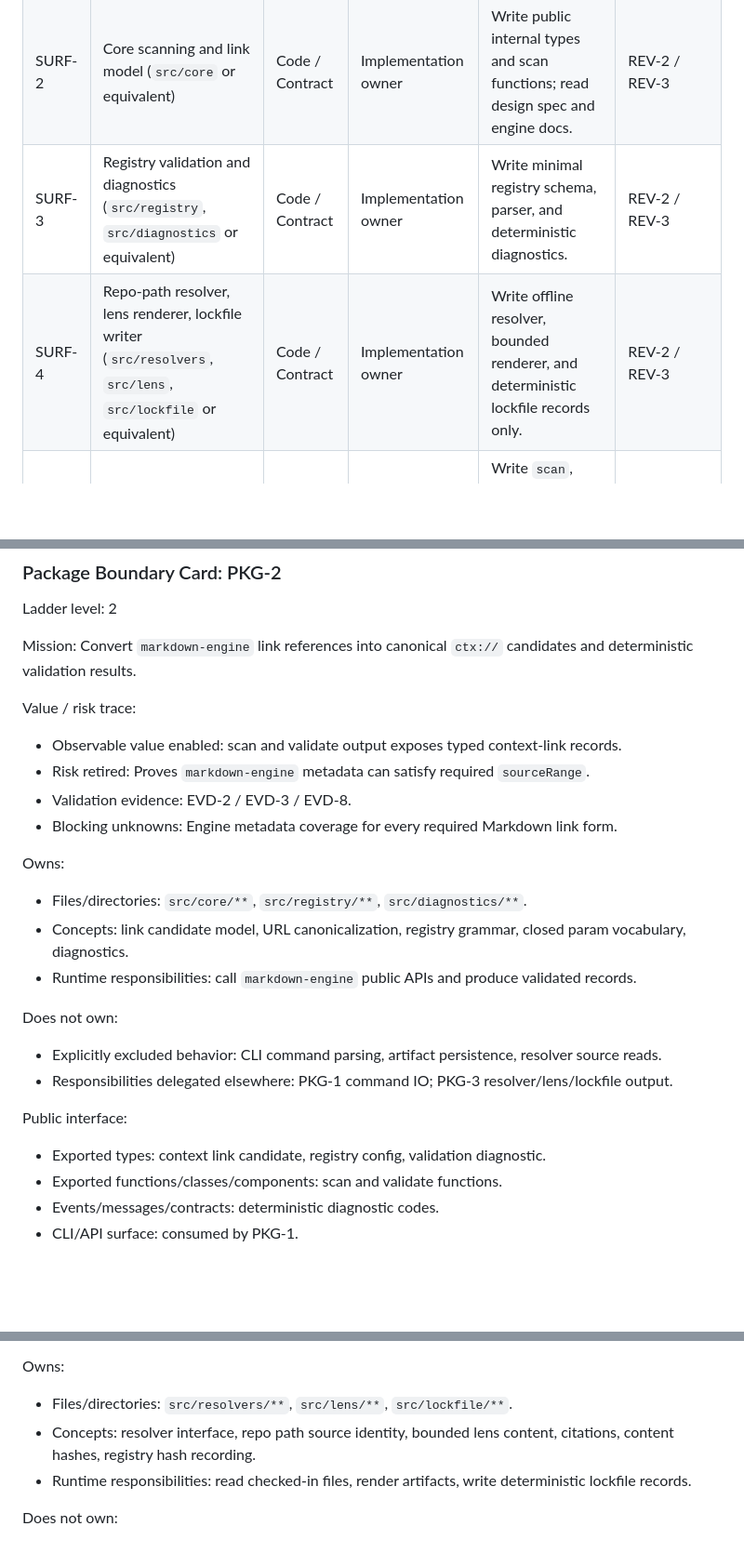
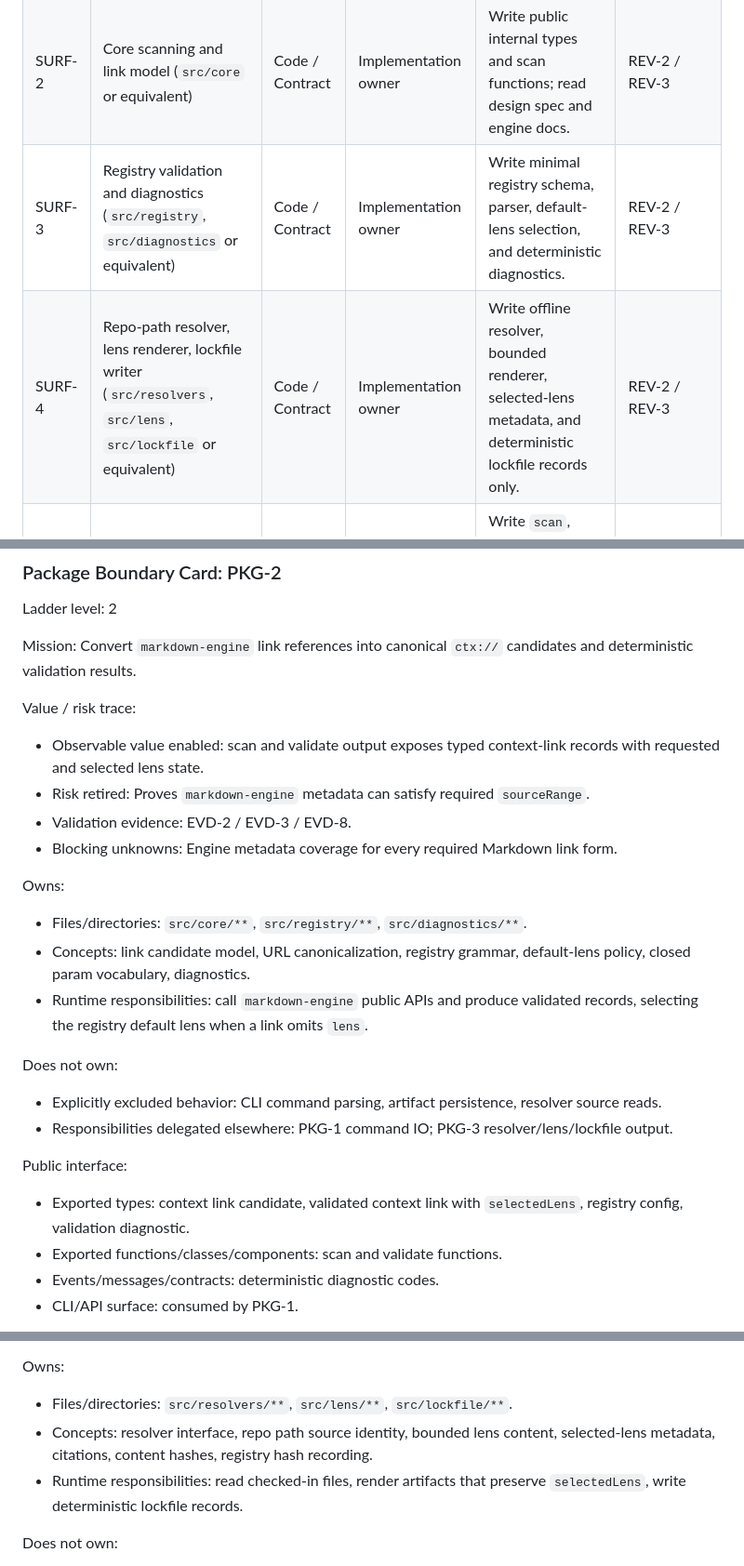
Before and after one commit to jasonbelmonti/markdown-context, a Markdown page: docs/execution/markdown-context-read-side-mvp-execution-spec.md, 3 parts joined by grey strips. Shown at 93% size. GitHub-like rendering; blank space fills up the shorter version.

Commit message:
Align execution spec default lens trace

```diff
--- a/docs/execution/markdown-context-read-side-mvp-execution-spec.md
+++ b/docs/execution/markdown-context-read-side-mvp-execution-spec.md
@@ -143,8 +143,8 @@ Section status: Complete
 | --- | --- | --- | --- | --- | --- |
 | SURF-1 | Package scaffold and toolchain (`package.json`, tsconfig, test config, CLI bin config) | Code / Config | Implementation owner | Write during `WP-1`; no unrelated package publication metadata beyond local MVP needs. | REV-2 |
 | SURF-2 | Core scanning and link model (`src/core` or equivalent) | Code / Contract | Implementation owner | Write public internal types and scan functions; read design spec and engine docs. | REV-2 / REV-3 |
-| SURF-3 | Registry validation and diagnostics (`src/registry`, `src/diagnostics` or equivalent) | Code / Contract | Implementation owner | Write minimal registry schema, parser, and deterministic diagnostics. | REV-2 / REV-3 |
-| SURF-4 | Repo-path resolver, lens renderer, lockfile writer (`src/resolvers`, `src/lens`, `src/lockfile` or equivalent) | Code / Contract | Implementation owner | Write offline resolver, bounded renderer, and deterministic lockfile records only. | REV-2 / REV-3 |
+| SURF-3 | Registry validation and diagnostics (`src/registry`, `src/diagnostics` or equivalent) | Code / Contract | Implementation owner | Write minimal registry schema, parser, default-lens selection, and deterministic diagnostics. | REV-2 / REV-3 |
+| SURF-4 | Repo-path resolver, lens renderer, lockfile writer (`src/resolvers`, `src/lens`, `src/lockfile` or equivalent) | Code / Contract | Implementation owner | Write offline resolver, bounded renderer, selected-lens metadata, and deterministic lockfile records only. | REV-2 / REV-3 |
 | SURF-5 | CLI command surface (`src/cli` or equivalent) | Code | Implementation owner | Write `scan`, `validate`, `resolve`; do not add deferred commands. | REV-2 |
 | SURF-6 | Fixtures and tests (`fixtures`, `test`, `docs/evidence` or equivalent) | Test / Docs | Implementation owner | Write deterministic fixtures, snapshots, and evidence artifacts. | REV-2 / REV-4 |
 | SURF-7 | Execution and handoff docs | Docs | Implementation owner | Write or update only execution evidence and handoff notes in scope. | REV-1 / REV-4 |
@@ -220,22 +220,22 @@ Ladder level: 2
 Mission: Convert `markdown-engine` link references into canonical `ctx://` candidates and deterministic validation results.
 
 Value / risk trace:
-- Observable value enabled: scan and validate output exposes typed context-link records.
+- Observable value enabled: scan and validate output exposes typed context-link records with requested and selected lens state.
 - Risk retired: Proves `markdown-engine` metadata can satisfy required `sourceRange`.
 - Validation evidence: EVD-2 / EVD-3 / EVD-8.
 - Blocking unknowns: Engine metadata coverage for every required Markdown link form.
 
 Owns:
 - Files/directories: `src/core/**`, `src/registry/**`, `src/diagnostics/**`.
-- Concepts: link candidate model, URL canonicalization, registry grammar, closed param vocabulary, diagnostics.
-- Runtime responsibilities: call `markdown-engine` public APIs and produce validated records.
+- Concepts: link candidate model, URL canonicalization, registry grammar, default-lens policy, closed param vocabulary, diagnostics.
+- Runtime responsibilities: call `markdown-engine` public APIs and produce validated records, selecting the registry default lens when a link omits `lens`.
 
 Does not own:
 - Explicitly excluded behavior: CLI command parsing, artifact persistence, resolver source reads.
 - Responsibilities delegated elsewhere: PKG-1 command IO; PKG-3 resolver/lens/lockfile output.
 
 Public interface:
-- Exported types: context link candidate, registry config, validation diagnostic.
+- Exported types: context link candidate, validated context link with `selectedLens`, registry config, validation diagnostic.
 - Exported functions/classes/components: scan and validate functions.
 - Events/messages/contracts: deterministic diagnostic codes.
 - CLI/API surface: consumed by PKG-1.
@@ -279,8 +279,8 @@ Value / risk trace:
 
 Owns:
 - Files/directories: `src/resolvers/**`, `src/lens/**`, `src/lockfile/**`.
-- Concepts: resolver interface, repo path source identity, bounded lens content, citations, content hashes, registry hash recording.
-- Runtime responsibilities: read checked-in files, render artifacts, write deterministic lockfile records.
+- Concepts: resolver interface, repo path source identity, bounded lens content, selected-lens metadata, citations, content hashes, registry hash recording.
+- Runtime responsibilities: read checked-in files, render artifacts that preserve `selectedLens`, write deterministic lockfile records.
 
 Does not own:
 - Explicitly excluded behavior: non-local resolvers, external adapters, mission aggregation, write-side Markdown mutation.
```
Also changed, not shown: other parts of docs/execution/markdown-context-read-side-mvp-execution-spec.md (+12 -11 lines).
